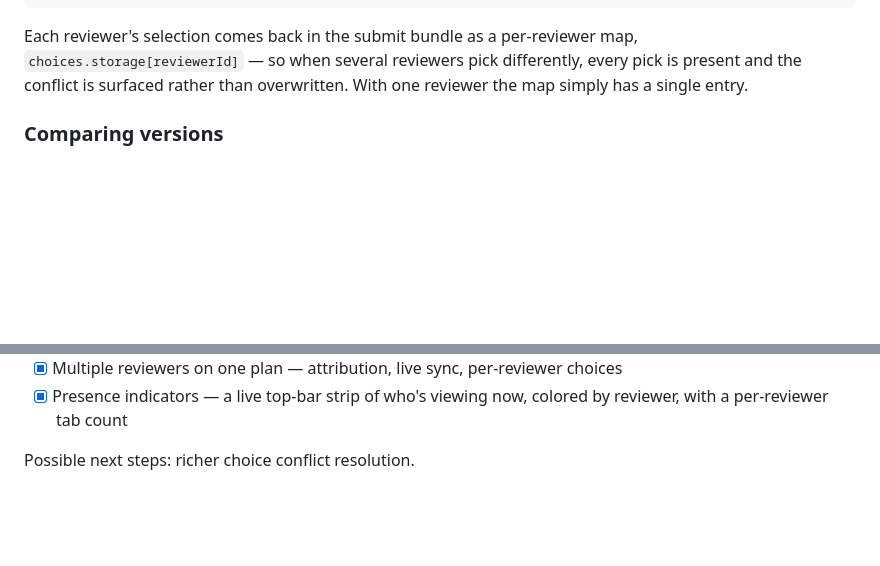
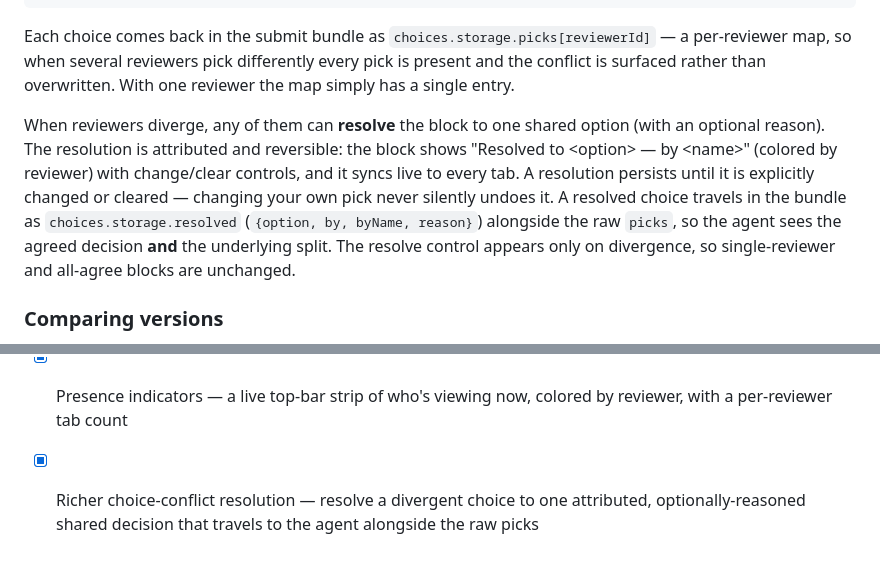
Before and after one commit to MDrakos/plan-review-editor, a Markdown page: README.md, 2 parts joined by grey strips. Drawn GitHub-style; blank space fills up the shorter version.

Commit message:
docs: document choice-conflict resolution + new {picks, resolved?} bundle shape

`````diff
--- a/README.md
+++ b/README.md
@@ -169,10 +169,20 @@ options:
 ```
 ````
 
-Each reviewer's selection comes back in the submit bundle as a per-reviewer map,
-`choices.storage[reviewerId]` — so when several reviewers pick differently, every
-pick is present and the conflict is surfaced rather than overwritten. With one
-reviewer the map simply has a single entry.
+Each choice comes back in the submit bundle as `choices.storage.picks[reviewerId]`
+— a per-reviewer map, so when several reviewers pick differently every pick is
+present and the conflict is surfaced rather than overwritten. With one reviewer the
+map simply has a single entry.
+
+When reviewers diverge, any of them can **resolve** the block to one shared option
+(with an optional reason). The resolution is attributed and reversible: the block
+shows "Resolved to \<option\> — by \<name\>" (colored by reviewer) with change/clear
+controls, and it syncs live to every tab. A resolution persists until it is
+explicitly changed or cleared — changing your own pick never silently undoes it. A
+resolved choice travels in the bundle as `choices.storage.resolved` (`{option, by,
+byName, reason}`) alongside the raw `picks`, so the agent sees the agreed decision
+**and** the underlying split. The resolve control appears only on divergence, so
+single-reviewer and all-agree blocks are unchanged.
 
 ### Comparing versions
 
@@ -200,5 +210,4 @@ dismissible "what changed since your last review" highlight on each new round.
 - [x] Comment threads with agent replies
 - [x] Multiple reviewers on one plan — attribution, live sync, per-reviewer choices
 - [x] Presence indicators — a live top-bar strip of who's viewing now, colored by reviewer, with a per-reviewer tab count
-
-Possible next steps: richer choice conflict resolution.
+- [x] Richer choice-conflict resolution — resolve a divergent choice to one attributed, optionally-reasoned shared decision that travels to the agent alongside the raw picks
`````
Also changed, not shown: docs/PROTOCOL.md (+59 -24 lines).
